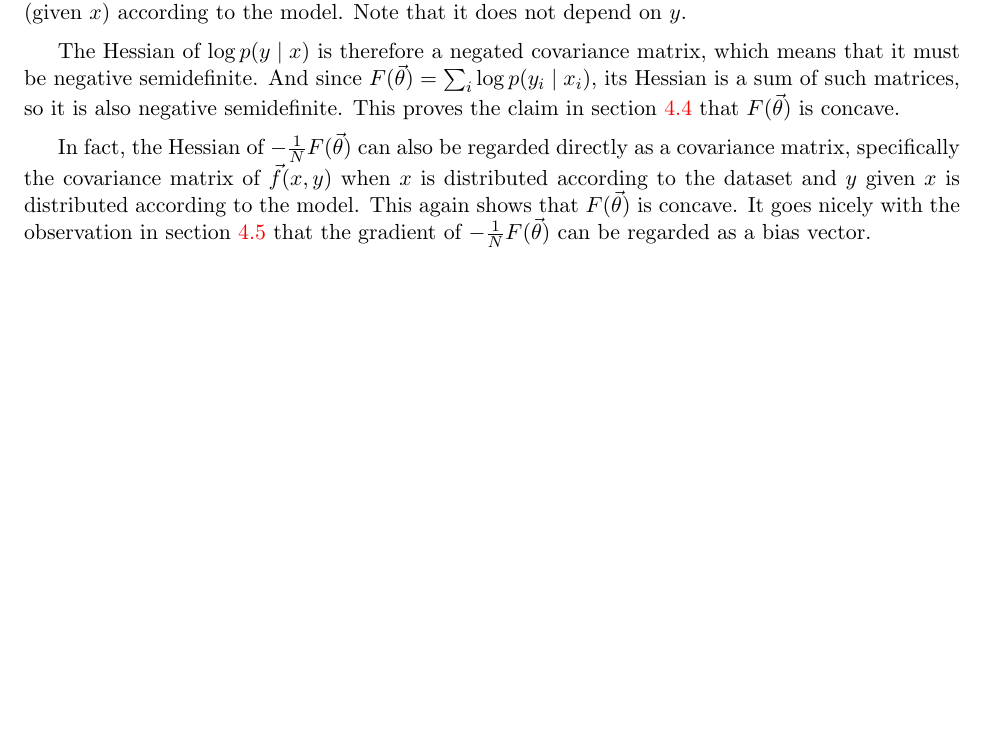
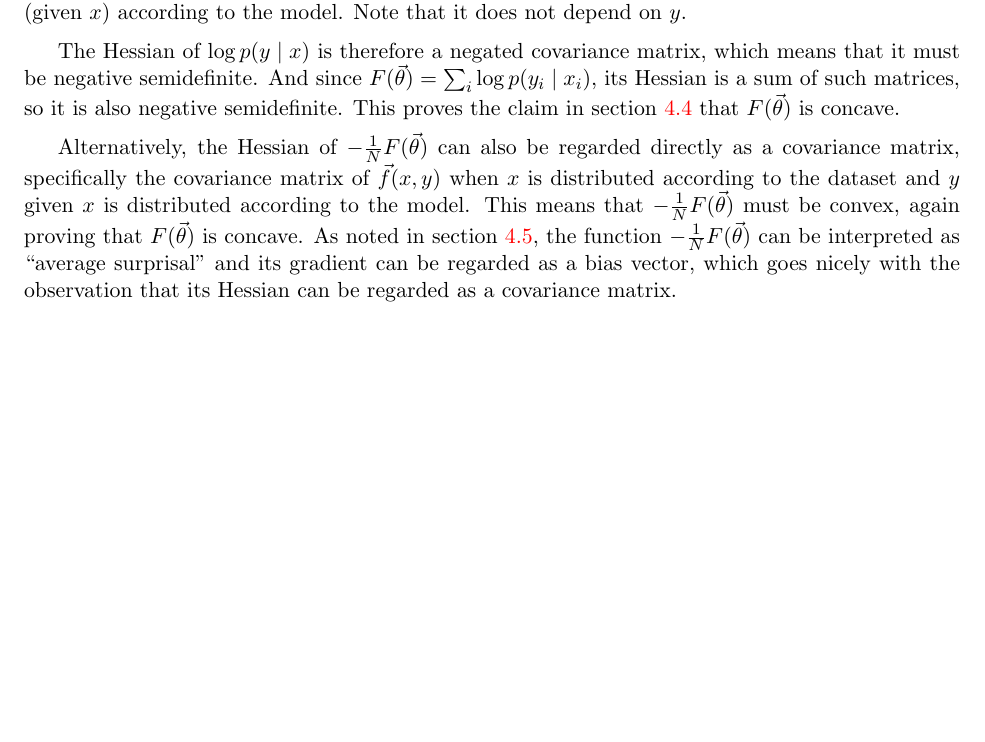
Before and after one commit to fmof/loglin, a LaTeX document (tex/formulas.tex): part of page 15 of 16, cut so that both start at the same text. Compiled offline with pdfLaTeX.

Commit message:
clarification

```diff
--- a/tex/formulas.tex
+++ b/tex/formulas.tex
@@ -865,18 +865,16 @@ such matrices, so it is also negative semidefinite.  This proves the
 claim in section~\ref{sec:concave-claim} that $F(\vec{\theta})$ is
 concave.
 
-In fact, the Hessian of $-\frac{1}{N}F(\vtheta)$ can also be regarded
-directly as a covariance matrix, specifically the covariance matrix of
-$\vec{f}(x,y)$ when $x$ is distributed according to the dataset and
-$y$ given $x$ is distributed according to the model.  This again
-shows that $F(\vec{\theta})$ is concave.  It goes nicely with the
-observation in section~\ref{sec:bias-claim} that the gradient of
-$-\frac{1}{N}F(\vtheta)$ can be regarded as a bias vector.
-
-% You can find more detailed presentations of this point in notes by
-% \href{http://qwone.com/~jason/writing/convexLR.pdf}{Jason Rennie} or
-% \href{http://www.cs.cmu.edu/~nasmith/papers/smith.tut04.pdf}{Noah
-% A. Smith}.
+Alternatively, the Hessian of $-\frac{1}{N}F(\vtheta)$ can also be
+regarded directly as a covariance matrix, specifically the covariance
+matrix of $\vec{f}(x,y)$ when $x$ is distributed according to the
+dataset and $y$ given $x$ is distributed according to the model.  This
+means that $-\frac{1}{N}F(\vtheta)$ must be convex, again proving that
+$F(\vec{\theta})$ is concave.  As noted in
+section~\ref{sec:bias-claim}, the function $-\frac{1}{N}F(\vtheta)$
+can be interpreted as ``average surprisal'' and its gradient can be
+regarded as a bias vector, which goes nicely with the observation that
+its Hessian can be regarded as a covariance matrix.
 
 \subsection{Detailed derivation for the \emph{really} curious}
 
```
Also changed, not shown: tex/formulas.tex (5 more changed lines).
